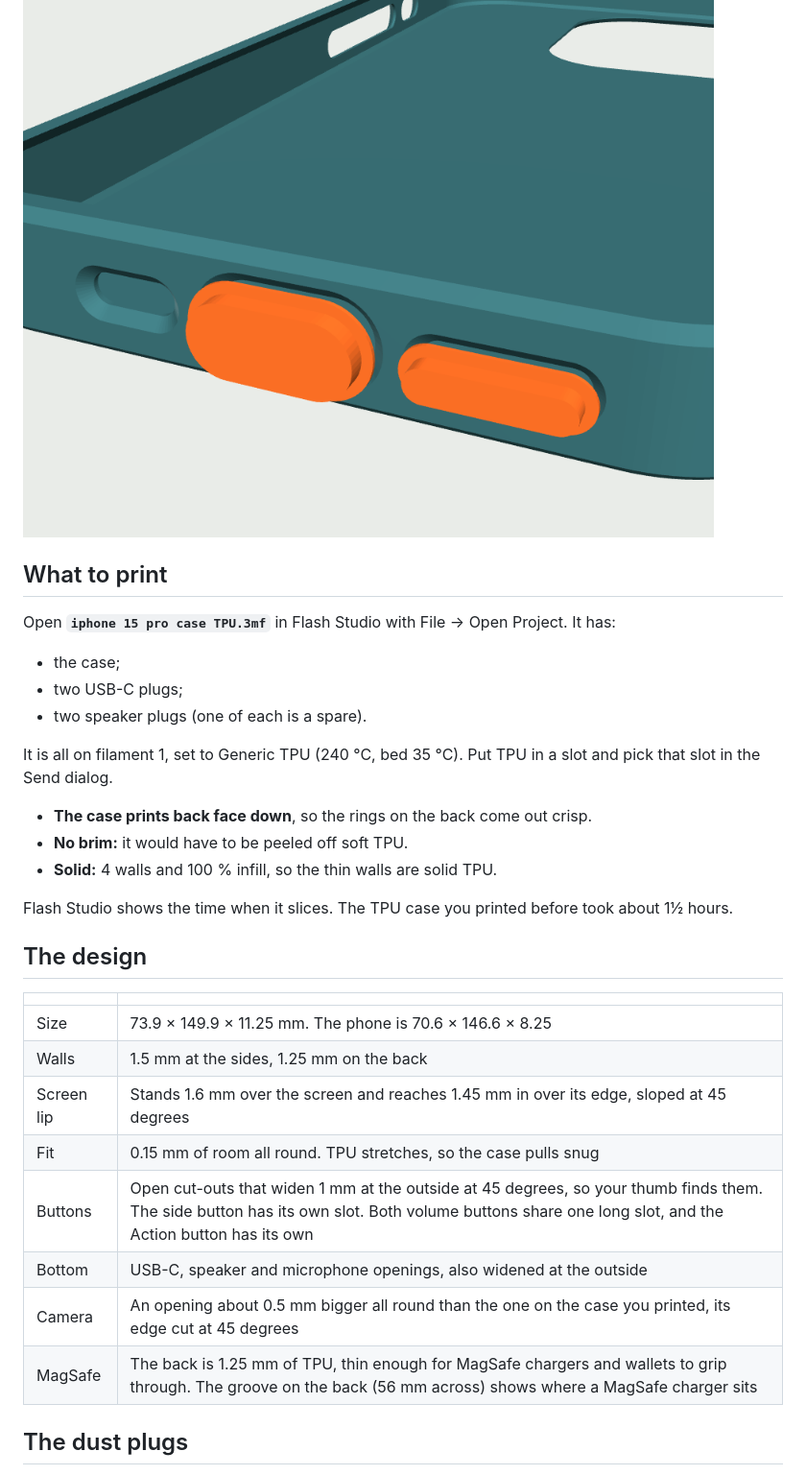
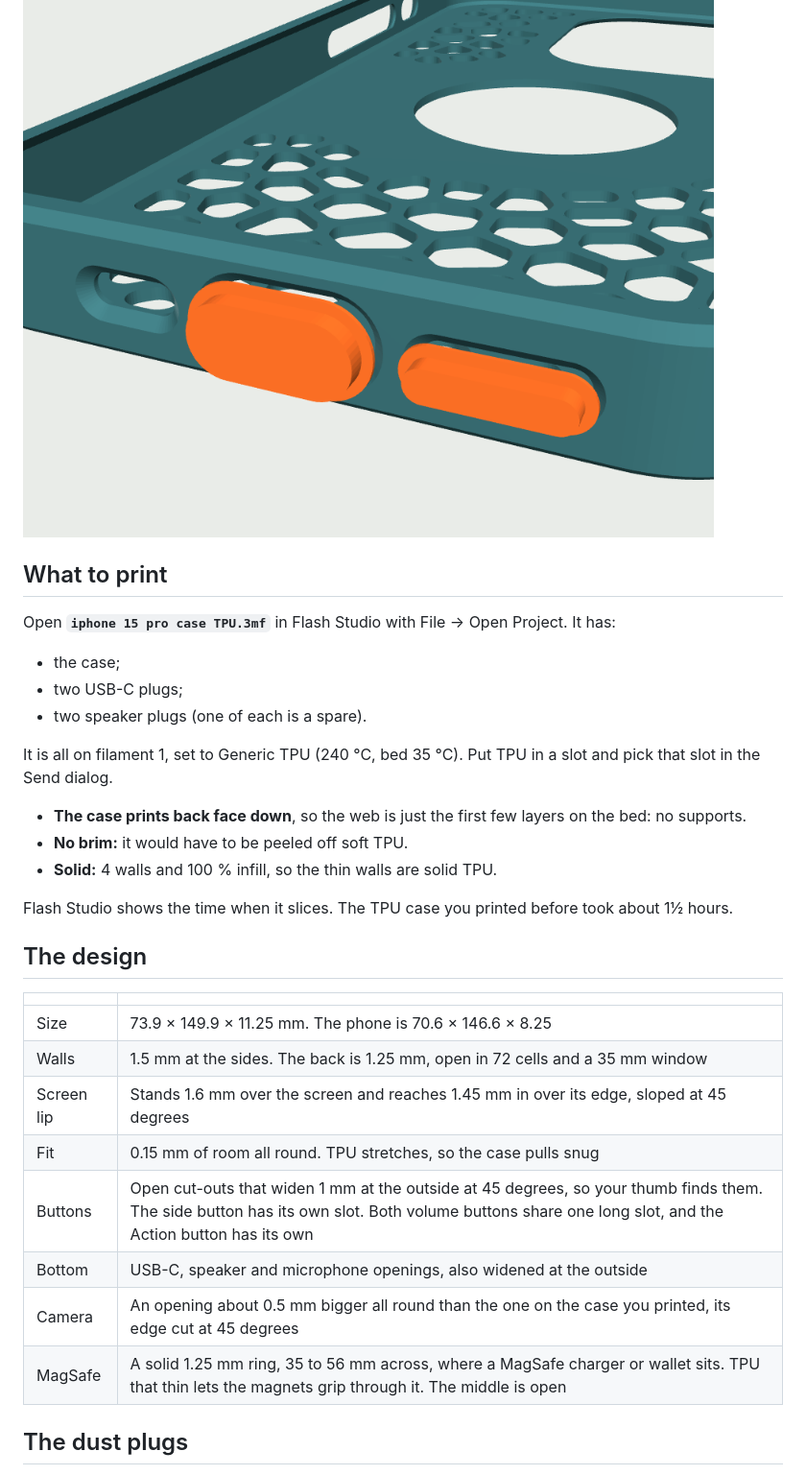
Before and after one commit to alanyoder-04261992/3d-printer, a Markdown page: iphone 15 pro case minimal/read me first.md, the part around one of its changes. Shown at 96% size. Drawn GitHub-style; pictures changed too: iphone 15 pro case minimal/picture plugs.png.

```diff
--- a/iphone 15 pro case minimal/read me first.md
+++ b/iphone 15 pro case minimal/read me first.md
@@ -20,7 +26,7 @@ Open **`iphone 15 pro case TPU.3mf`** in Flash Studio with File → Open Project
 It is all on filament 1, set to Generic TPU (240 °C, bed 35 °C). Put TPU in a slot and pick that
 slot in the Send dialog.
 
-- **The case prints back face down**, so the rings on the back come out crisp.
+- **The case prints back face down**, so the web is just the first few layers on the bed: no supports.
 - **No brim:** it would have to be peeled off soft TPU.
 - **Solid:** 4 walls and 100 % infill, so the thin walls are solid TPU.
 
@@ -31,13 +37,13 @@ Flash Studio shows the time when it slices. The TPU case you printed before took
 | | |
 |---|---|
 | Size | 73.9 × 149.9 × 11.25 mm. The phone is 70.6 × 146.6 × 8.25 |
-| Walls | 1.5 mm at the sides, 1.25 mm on the back |
+| Walls | 1.5 mm at the sides. The back is 1.25 mm, open in 72 cells and a 35 mm window |
 | Screen lip | Stands 1.6 mm over the screen and reaches 1.45 mm in over its edge, sloped at 45 degrees |
 | Fit | 0.15 mm of room all round. TPU stretches, so the case pulls snug |
 | Buttons | Open cut-outs that widen 1 mm at the outside at 45 degrees, so your thumb finds them. The side button has its own slot. Both volume buttons share one long slot, and the Action button has its own |
 | Bottom | USB-C, speaker and microphone openings, also widened at the outside |
 | Camera | An opening about 0.5 mm bigger all round than the one on the case you printed, its edge cut at 45 degrees |
-| MagSafe | The back is 1.25 mm of TPU, thin enough for MagSafe chargers and wallets to grip through. The groove on the back (56 mm across) shows where a MagSafe charger sits |
+| MagSafe | A solid 1.25 mm ring, 35 to 56 mm across, where a MagSafe charger or wallet sits. TPU that thin lets the magnets grip through it. The middle is open |
 
 ## The dust plugs
 
```
Also changed, not shown: other parts of iphone 15 pro case minimal/read me first.md (+10 -4 lines), PRINTER-BRAIN.md (+1 -1 lines), iphone 15 pro case minimal/picture back.png, iphone 15 pro case minimal/picture buttons.png, 3 other files.
